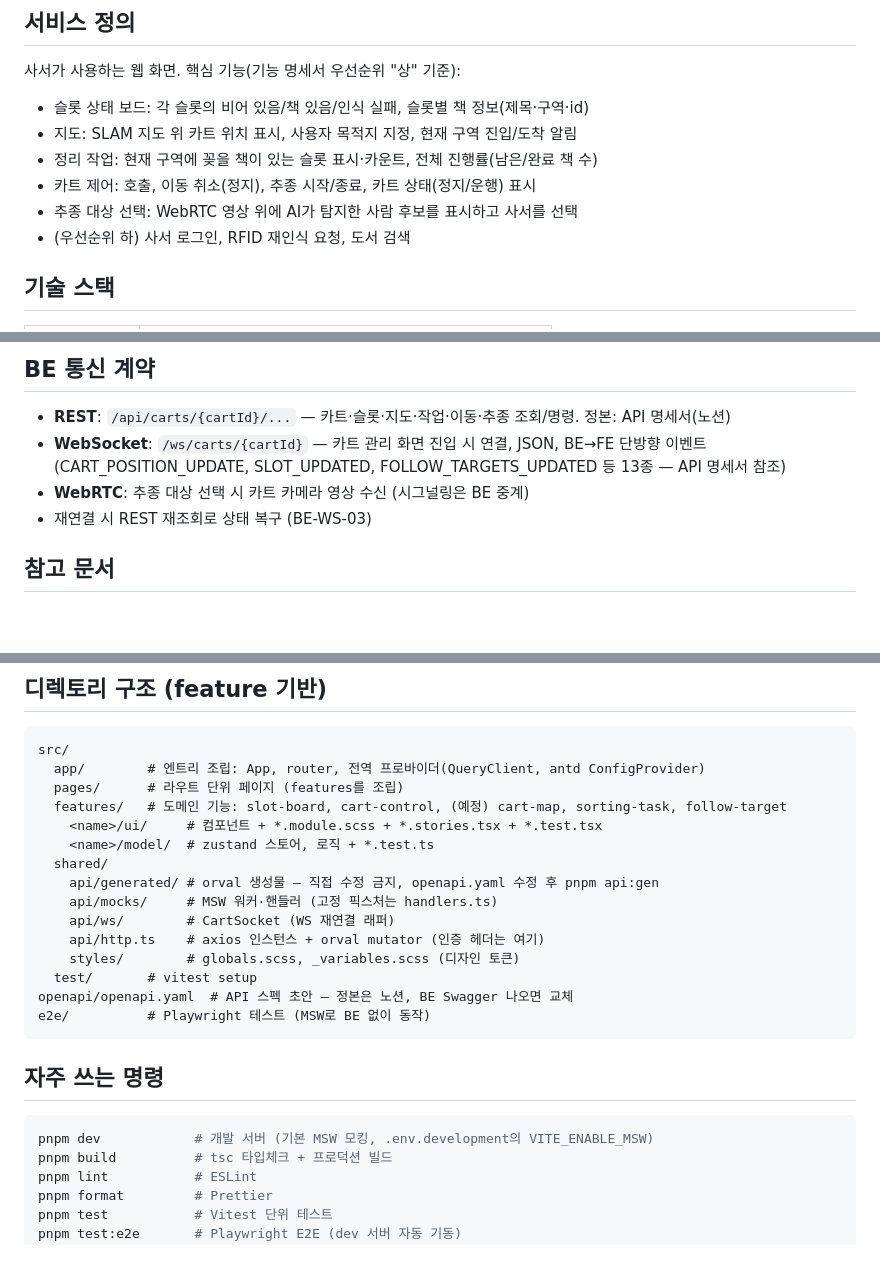
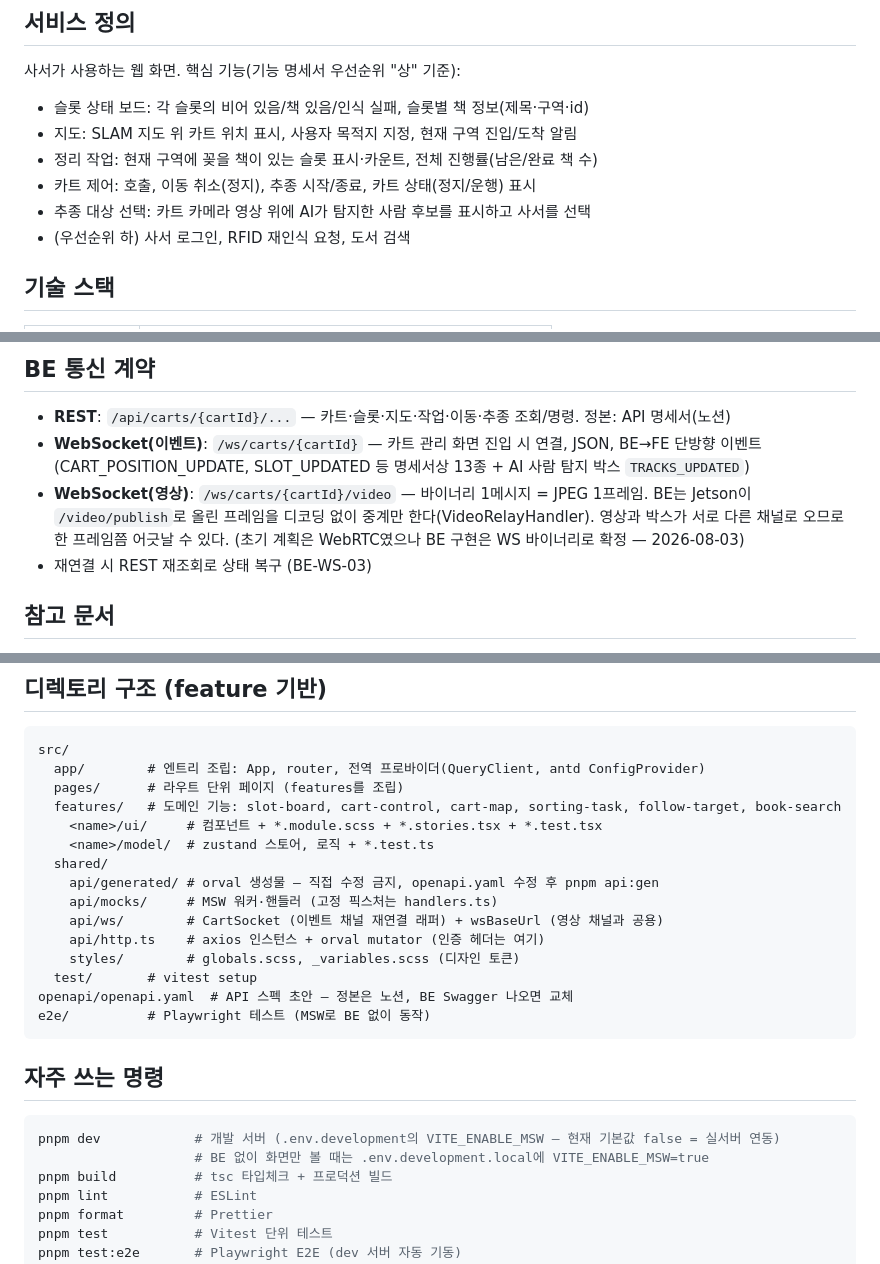
Before and after one commit to SeonYoo-Kim/Choll_, a Markdown page: frontend/CLAUDE.md, 3 parts joined by grey strips. Drawn GitHub-style; blank space fills up the shorter version.

Commit message:
[docs] 영상 채널 계약을 WS 바이너리로 정정
문서에는 WebRTC로 적혀 있었으나 BE 구현은 /ws/carts/{id}/video 바이너리 JPEG이다.
확인하면서 낡은 항목도 함께 갱신한다.

- WS 이벤트에 TRACKS_UPDATED 추가
- features 목록에서 "(예정)" 제거, book-search 추가
- pnpm dev 설명 — VITE_ENABLE_MSW 기본값이 false(실서버)로 바뀐 것 반영

Co-Authored-By: Claude Opus 5 <noreply@anthropic.com>

````diff
--- a/frontend/CLAUDE.md
+++ b/frontend/CLAUDE.md
@@ -11,7 +11,7 @@
 - 지도: SLAM 지도 위 카트 위치 표시, 사용자 목적지 지정, 현재 구역 진입/도착 알림
 - 정리 작업: 현재 구역에 꽂을 책이 있는 슬롯 표시·카운트, 전체 진행률(남은/완료 책 수)
 - 카트 제어: 호출, 이동 취소(정지), 추종 시작/종료, 카트 상태(정지/운행) 표시
-- 추종 대상 선택: WebRTC 영상 위에 AI가 탐지한 사람 후보를 표시하고 사서를 선택
+- 추종 대상 선택: 카트 카메라 영상 위에 AI가 탐지한 사람 후보를 표시하고 사서를 선택
 - (우선순위 하) 사서 로그인, RFID 재인식 요청, 도서 검색
 
 ## 기술 스택
@@ -29,9 +29,12 @@
 ## BE 통신 계약
 
 - **REST**: `/api/carts/{cartId}/...` — 카트·슬롯·지도·작업·이동·추종 조회/명령. 정본: API 명세서(노션)
-- **WebSocket**: `/ws/carts/{cartId}` — 카트 관리 화면 진입 시 연결, JSON, BE→FE 단방향 이벤트
-  (CART_POSITION_UPDATE, SLOT_UPDATED, FOLLOW_TARGETS_UPDATED 등 13종 — API 명세서 참조)
-- **WebRTC**: 추종 대상 선택 시 카트 카메라 영상 수신 (시그널링은 BE 중계)
+- **WebSocket(이벤트)**: `/ws/carts/{cartId}` — 카트 관리 화면 진입 시 연결, JSON, BE→FE 단방향 이벤트
+  (CART_POSITION_UPDATE, SLOT_UPDATED 등 명세서상 13종 + AI 사람 탐지 박스 `TRACKS_UPDATED`)
+- **WebSocket(영상)**: `/ws/carts/{cartId}/video` — 바이너리 1메시지 = JPEG 1프레임.
+  BE는 Jetson이 `/video/publish`로 올린 프레임을 디코딩 없이 중계만 한다(VideoRelayHandler).
+  영상과 박스가 서로 다른 채널로 오므로 한 프레임쯤 어긋날 수 있다.
+  (초기 계획은 WebRTC였으나 BE 구현은 WS 바이너리로 확정 — 2026-08-03)
 - 재연결 시 REST 재조회로 상태 복구 (BE-WS-03)
 
 ## 참고 문서
@@ -47,13 +50,13 @@
 src/
   app/        # 엔트리 조립: App, router, 전역 프로바이더(QueryClient, antd ConfigProvider)
   pages/      # 라우트 단위 페이지 (features를 조립)
-  features/   # 도메인 기능: slot-board, cart-control, (예정) cart-map, sorting-task, follow-target
+  features/   # 도메인 기능: slot-board, cart-control, cart-map, sorting-task, follow-target, book-search
     <name>/ui/     # 컴포넌트 + *.module.scss + *.stories.tsx + *.test.tsx
     <name>/model/  # zustand 스토어, 로직 + *.test.ts
   shared/
     api/generated/ # orval 생성물 — 직접 수정 금지, openapi.yaml 수정 후 pnpm api:gen
     api/mocks/     # MSW 워커·핸들러 (고정 픽스처는 handlers.ts)
-    api/ws/        # CartSocket (WS 재연결 래퍼)
+    api/ws/        # CartSocket (이벤트 채널 재연결 래퍼) + wsBaseUrl (영상 채널과 공용)
     api/http.ts    # axios 인스턴스 + orval mutator (인증 헤더는 여기)
     styles/        # globals.scss, _variables.scss (디자인 토큰)
   test/       # vitest setup
@@ -64,7 +67,8 @@ e2e/          # Playwright 테스트 (MSW로 BE 없이 동작)
 ## 자주 쓰는 명령
 
 ```bash
-pnpm dev            # 개발 서버 (기본 MSW 모킹, .env.development의 VITE_ENABLE_MSW)
+pnpm dev            # 개발 서버 (.env.development의 VITE_ENABLE_MSW — 현재 기본값 false = 실서버 연동)
+                    # BE 없이 화면만 볼 때는 .env.development.local에 VITE_ENABLE_MSW=true
 pnpm build          # tsc 타입체크 + 프로덕션 빌드
 pnpm lint           # ESLint
 pnpm format         # Prettier
````
